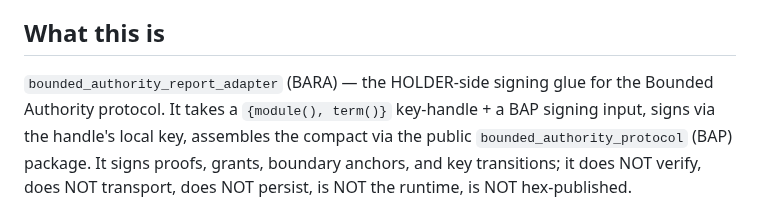
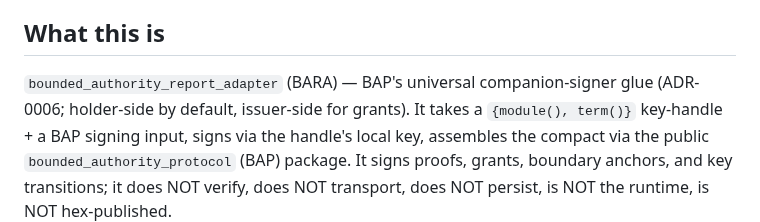
Before and after one commit to baselabs/bounded_authority_report_adapter, a Markdown page: AGENTS.md, the part around the change. GitHub-like rendering.

```diff
--- a/AGENTS.md
+++ b/AGENTS.md
@@ -7,8 +7,9 @@ the build arc. Read this FIRST, then the charter/strategy for the *why*.
 
 ## What this is
 
-`bounded_authority_report_adapter` (BARA) — the HOLDER-side signing glue for the
-Bounded Authority protocol. It takes a `{module(), term()}` key-handle + a BAP
+`bounded_authority_report_adapter` (BARA) — BAP's universal companion-signer
+glue (ADR-0006; holder-side by default, issuer-side for grants). It takes a
+`{module(), term()}` key-handle + a BAP
 signing input, signs via the handle's local key, assembles the compact via the
 public `bounded_authority_protocol` (BAP) package. It signs proofs, grants,
 boundary anchors, and key transitions; it does NOT verify, does NOT transport,
```
Also changed, not shown: CHANGELOG.md (+3 -2 lines), docs/ROADMAP.md (+1 -1 lines).
